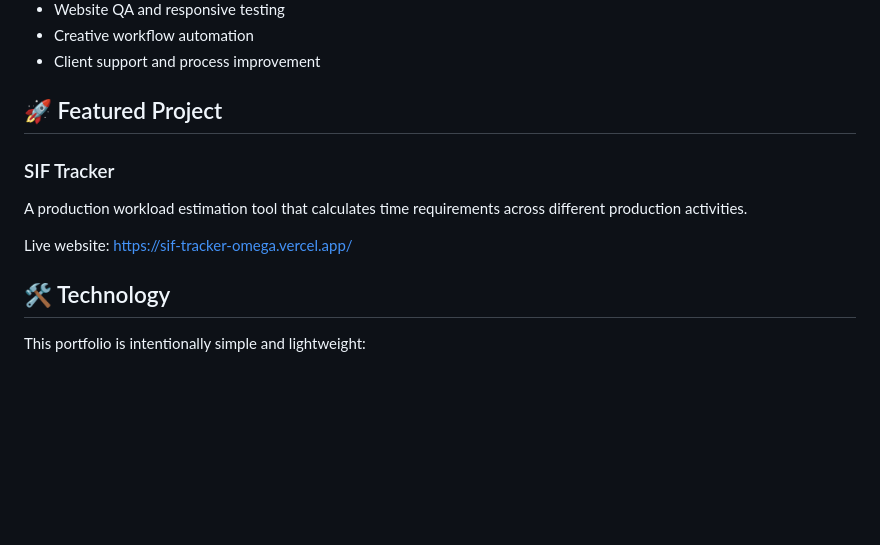
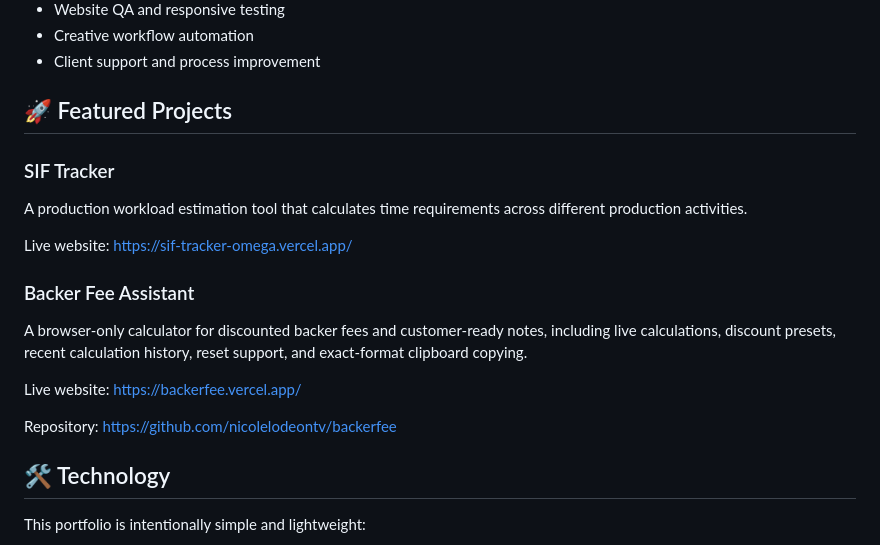
Before and after one commit to nicolelodeontv/portfolionicole, a Markdown page: README.md, the part around the change. Drawn GitHub-style; blank space fills up the shorter version.

Commit message:
Document Backer Fee Assistant portfolio project

```diff
--- a/README.md
+++ b/README.md
@@ -49,13 +49,21 @@ The portfolio positions Nicole at the intersection of creative production and te
 - Creative workflow automation
 - Client support and process improvement
 
-## 🚀 Featured Project
+## 🚀 Featured Projects
 
 ### SIF Tracker
 
 A production workload estimation tool that calculates time requirements across different production activities.
 
 Live website: https://sif-tracker-omega.vercel.app/
+
+### Backer Fee Assistant
+
+A browser-only calculator for discounted backer fees and customer-ready notes, including live calculations, discount presets, recent calculation history, reset support, and exact-format clipboard copying.
+
+Live website: https://backerfee.vercel.app/
+
+Repository: https://github.com/nicolelodeontv/backerfee
 
 ## 🛠️ Technology
 
```
